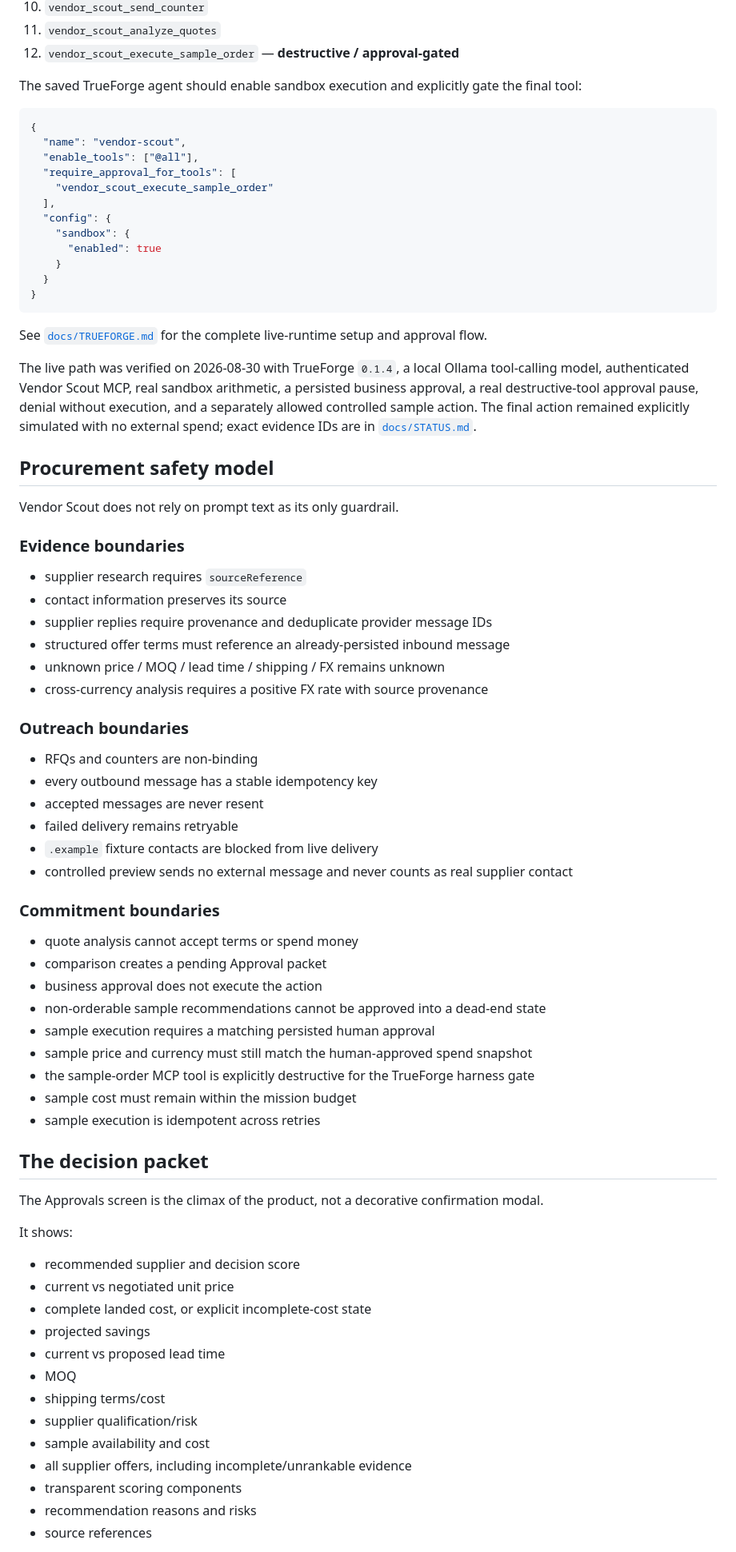
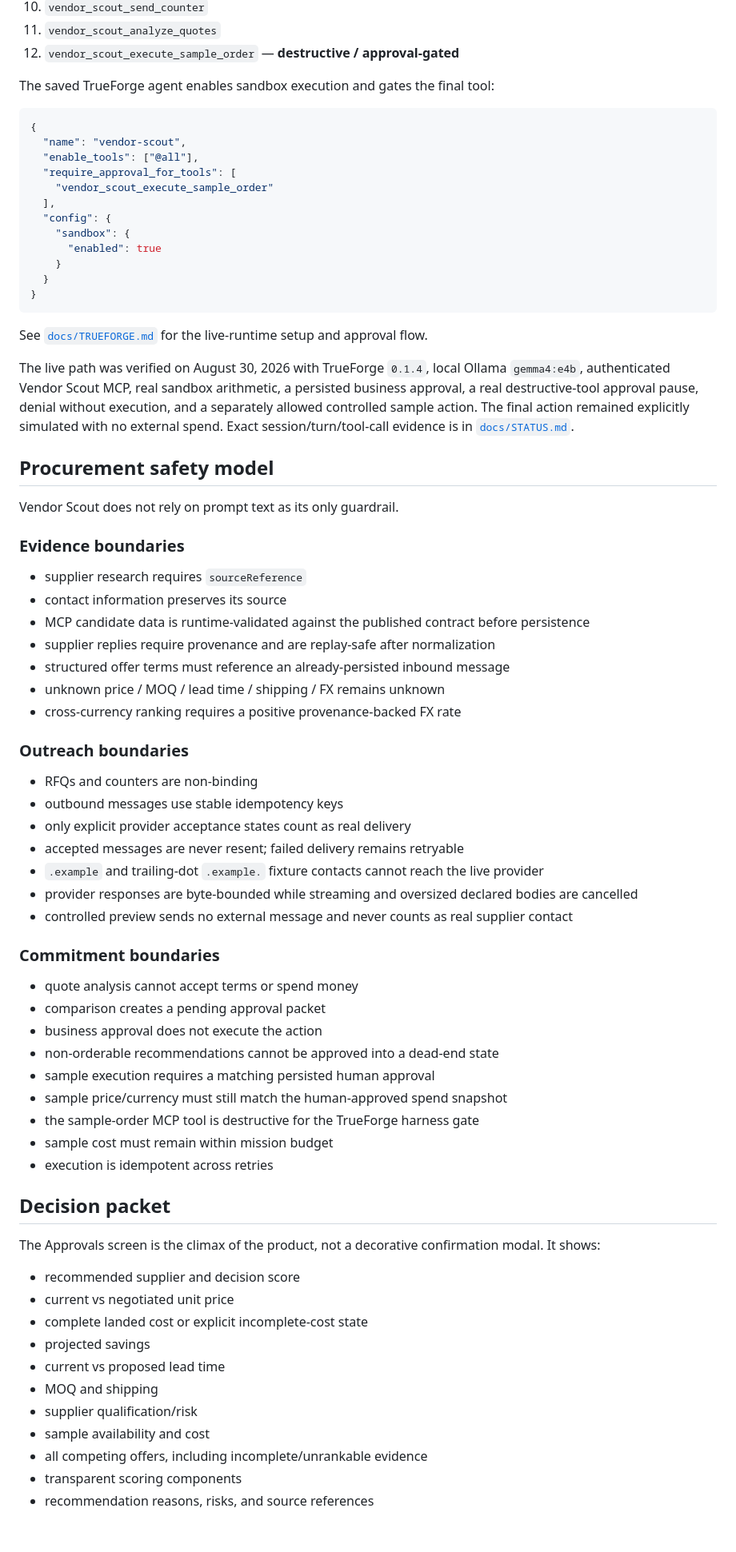
Before and after one commit to Shiv-aurora/vendor-scout, a Markdown page: README.md, the part around one of its changes. Shown at 80% size. GitHub-like rendering; blank space fills up the shorter version.

````diff
--- a/README.md
+++ b/README.md
@@ -99,7 +95,7 @@ The current MCP surface exposes **12 tools**:
 11. `vendor_scout_analyze_quotes`
 12. `vendor_scout_execute_sample_order` — **destructive / approval-gated**
 
-The saved TrueForge agent should enable sandbox execution and explicitly gate the final tool:
+The saved TrueForge agent enables sandbox execution and gates the final tool:
 
 ```json
 {
@@ -116,9 +112,9 @@ The saved TrueForge agent should enable sandbox execution and explicitly gate th
 }
 ```
 
-See [`docs/TRUEFORGE.md`](docs/TRUEFORGE.md) for the complete live-runtime setup and approval flow.
+See [`docs/TRUEFORGE.md`](docs/TRUEFORGE.md) for the live-runtime setup and approval flow.
 
-The live path was verified on 2026-08-30 with TrueForge `0.1.4`, a local Ollama tool-calling model, authenticated Vendor Scout MCP, real sandbox arithmetic, a persisted business approval, a real destructive-tool approval pause, denial without execution, and a separately allowed controlled sample action. The final action remained explicitly simulated with no external spend; exact evidence IDs are in [`docs/STATUS.md`](docs/STATUS.md).
+The live path was verified on August 30, 2026 with TrueForge `0.1.4`, local Ollama `gemma4:e4b`, authenticated Vendor Scout MCP, real sandbox arithmetic, a persisted business approval, a real destructive-tool approval pause, denial without execution, and a separately allowed controlled sample action. The final action remained explicitly simulated with no external spend. Exact session/turn/tool-call evidence is in [`docs/STATUS.md`](docs/STATUS.md).
 
 ## Procurement safety model
 
@@ -128,49 +124,47 @@ Vendor Scout does not rely on prompt text as its only guardrail.
 
 - supplier research requires `sourceReference`
 - contact information preserves its source
-- supplier replies require provenance and deduplicate provider message IDs
+- MCP candidate data is runtime-validated against the published contract before persistence
+- supplier replies require provenance and are replay-safe after normalization
 - structured offer terms must reference an already-persisted inbound message
 - unknown price / MOQ / lead time / shipping / FX remains unknown
-- cross-currency analysis requires a positive FX rate with source provenance
+- cross-currency ranking requires a positive provenance-backed FX rate
 
 ### Outreach boundaries
 
 - RFQs and counters are non-binding
-- every outbound message has a stable idempotency key
-- accepted messages are never resent
-- failed delivery remains retryable
-- `.example` fixture contacts are blocked from live delivery
+- outbound messages use stable idempotency keys
+- only explicit provider acceptance states count as real delivery
+- accepted messages are never resent; failed delivery remains retryable
+- `.example` and trailing-dot `.example.` fixture contacts cannot reach the live provider
+- provider responses are byte-bounded while streaming and oversized declared bodies are cancelled
 - controlled preview sends no external message and never counts as real supplier contact
 
 ### Commitment boundaries
 
 - quote analysis cannot accept terms or spend money
-- comparison creates a pending Approval packet
+- comparison creates a pending approval packet
 - business approval does not execute the action
-- non-orderable sample recommendations cannot be approved into a dead-end state
+- non-orderable recommendations cannot be approved into a dead-end state
 - sample execution requires a matching persisted human approval
-- sample price and currency must still match the human-approved spend snapshot
-- the sample-order MCP tool is explicitly destructive for the TrueForge harness gate
-- sample cost must remain within the mission budget
-- sample execution is idempotent across retries
+- sample price/currency must still match the human-approved spend snapshot
+- the sample-order MCP tool is destructive for the TrueForge harness gate
+- sample cost must remain within mission budget
+- execution is idempotent across retries
 
-## The decision packet
+## Decision packet
 
-The Approvals screen is the climax of the product, not a decorative confirmation modal.
-
-It shows:
+The Approvals screen is the climax of the product, not a decorative confirmation modal. It shows:
 
 - recommended supplier and decision score
 - current vs negotiated unit price
-- complete landed cost, or explicit incomplete-cost state
+- complete landed cost or explicit incomplete-cost state
 - projected savings
 - current vs proposed lead time
-- MOQ
-- shipping terms/cost
+- MOQ and shipping
 - supplier qualification/risk
 - sample availability and cost
-- all supplier offers, including incomplete/unrankable evidence
+- all competing offers, including incomplete/unrankable evidence
 - transparent scoring components
-- recommendation reasons and risks
-- source references
+- recommendation reasons, risks, and source references
 
````
Also changed, not shown: other parts of README.md (+65 -94 lines).
